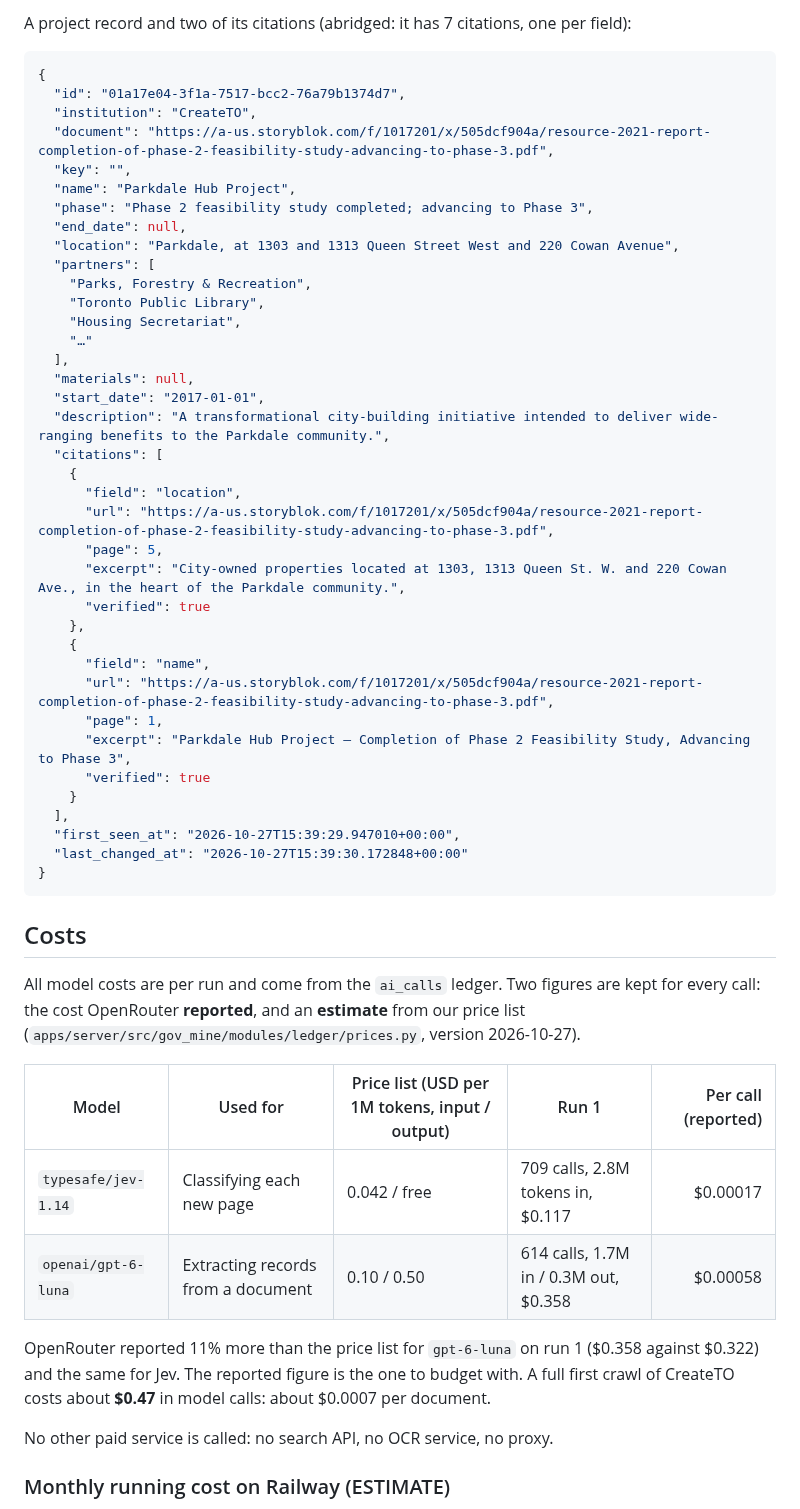
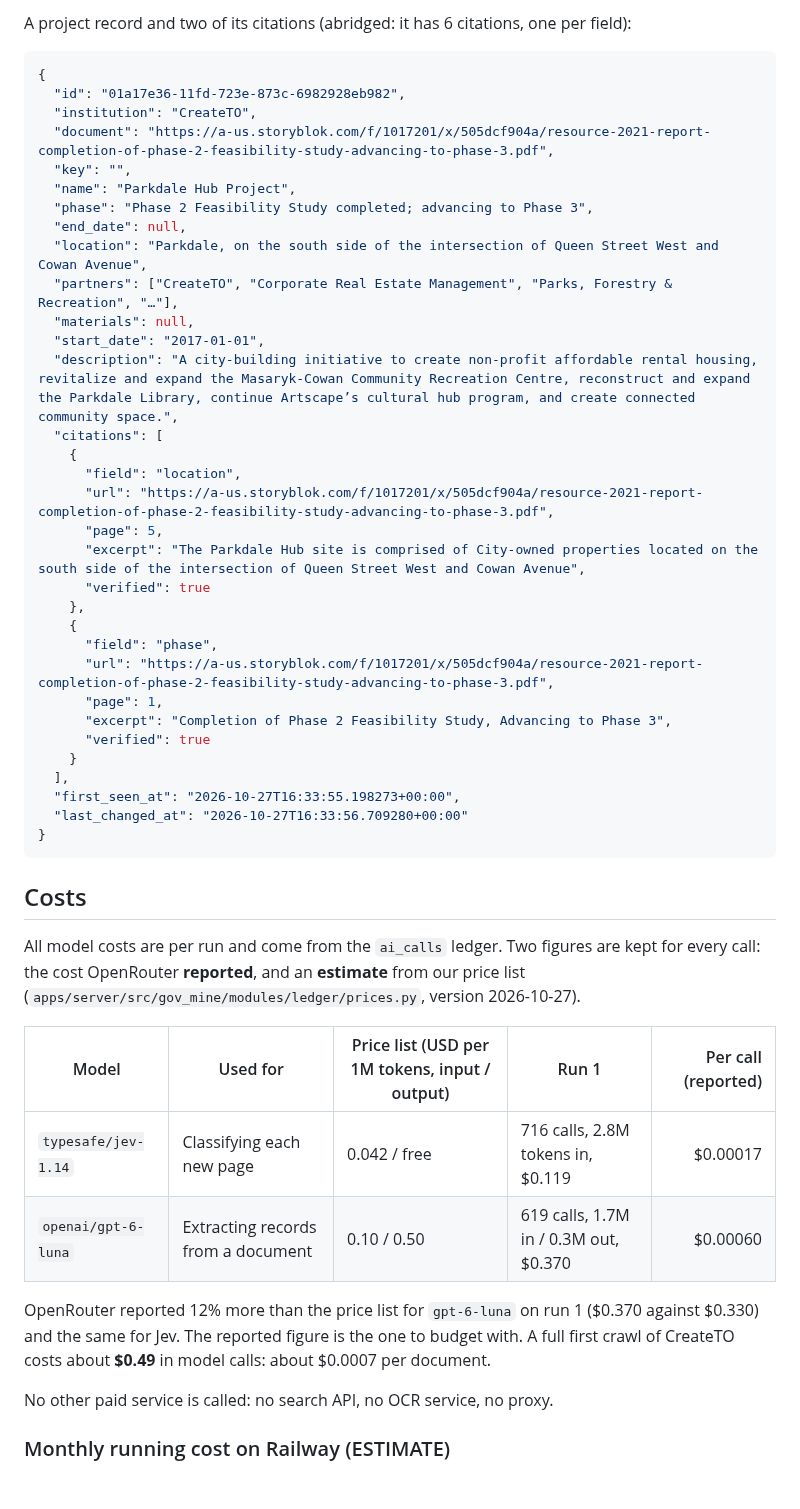
Before and after one commit to builtbystef/gov-mine, a Markdown page: RESULTS.md, the part around one of its changes. Drawn GitHub-style; blank space fills up the shorter version.

````diff
--- a/RESULTS.md
+++ b/RESULTS.md
@@ -247,43 +256,38 @@ same database twice gives the same lines.
 
-A project record and two of its citations (abridged: it has 7 citations, one per field):
+A project record and two of its citations (abridged: it has 6 citations, one per field):
 
 ```json
 {
-  "id": "01a17e04-3f1a-7517-bcc2-76a79b1374d7",
+  "id": "01a17e36-11fd-723e-873c-6982928eb982",
   "institution": "CreateTO",
   "document": "https://a-us.storyblok.com/f/1017201/x/505dcf904a/resource-2021-report-completion-of-phase-2-feasibility-study-advancing-to-phase-3.pdf",
   "key": "",
   "name": "Parkdale Hub Project",
-  "phase": "Phase 2 feasibility study completed; advancing to Phase 3",
+  "phase": "Phase 2 Feasibility Study completed; advancing to Phase 3",
   "end_date": null,
-  "location": "Parkdale, at 1303 and 1313 Queen Street West and 220 Cowan Avenue",
-  "partners": [
-    "Parks, Forestry & Recreation",
-    "Toronto Public Library",
-    "Housing Secretariat",
-    "…"
-  ],
+  "location": "Parkdale, on the south side of the intersection of Queen Street West and Cowan Avenue",
+  "partners": ["CreateTO", "Corporate Real Estate Management", "Parks, Forestry & Recreation", "…"],
   "materials": null,
   "start_date": "2017-01-01",
-  "description": "A transformational city-building initiative intended to deliver wide-ranging benefits to the Parkdale community.",
+  "description": "A city-building initiative to create non-profit affordable rental housing, revitalize and expand the Masaryk-Cowan Community Recreation Centre, reconstruct and expand the Parkdale Library, continue Artscape’s cultural hub program, and create connected community space.",
   "citations": [
     {
       "field": "location",
       "url": "https://a-us.storyblok.com/f/1017201/x/505dcf904a/resource-2021-report-completion-of-phase-2-feasibility-study-advancing-to-phase-3.pdf",
       "page": 5,
-      "excerpt": "City-owned properties located at 1303, 1313 Queen St. W. and 220 Cowan Ave., in the heart of the Parkdale community.",
+      "excerpt": "The Parkdale Hub site is comprised of City-owned properties located on the south side of the intersection of Queen Street West and Cowan Avenue",
       "verified": true
     },
     {
-      "field": "name",
+      "field": "phase",
       "url": "https://a-us.storyblok.com/f/1017201/x/505dcf904a/resource-2021-report-completion-of-phase-2-feasibility-study-advancing-to-phase-3.pdf",
       "page": 1,
-      "excerpt": "Parkdale Hub Project – Completion of Phase 2 Feasibility Study, Advancing to Phase 3",
+      "excerpt": "Completion of Phase 2 Feasibility Study, Advancing to Phase 3",
       "verified": true
     }
   ],
-  "first_seen_at": "2026-10-27T15:39:29.947010+00:00",
-  "last_changed_at": "2026-10-27T15:39:30.172848+00:00"
+  "first_seen_at": "2026-10-27T16:33:55.198273+00:00",
+  "last_changed_at": "2026-10-27T16:33:56.709280+00:00"
 }
 ```
 
@@ -296,12 +300,12 @@ version 2026-10-27).
 
 | Model               | Used for                           | Price list (USD per 1M tokens, input / output) | Run 1                                 | Per call (reported) |
 | ------------------- | ---------------------------------- | ---------------------------------------------- | ------------------------------------- | ------------------: |
-| `typesafe/jev-1.14` | Classifying each new page          | 0.042 / free                                   | 709 calls, 2.8M tokens in, $0.117     |            $0.00017 |
-| `openai/gpt-6-luna` | Extracting records from a document | 0.10 / 0.50                                    | 614 calls, 1.7M in / 0.3M out, $0.358 |            $0.00058 |
+| `typesafe/jev-1.14` | Classifying each new page          | 0.042 / free                                   | 716 calls, 2.8M tokens in, $0.119     |            $0.00017 |
+| `openai/gpt-6-luna` | Extracting records from a document | 0.10 / 0.50                                    | 619 calls, 1.7M in / 0.3M out, $0.370 |            $0.00060 |
 
-OpenRouter reported 11% more than the price list for `gpt-6-luna` on run 1 ($0.358 against
-$0.322) and the same for Jev. The reported figure is the one to budget with. A full first
-crawl of CreateTO costs about **$0.47** in model calls: about $0.0007 per document.
+OpenRouter reported 12% more than the price list for `gpt-6-luna` on run 1 ($0.370 against
+$0.330) and the same for Jev. The reported figure is the one to budget with. A full first
+crawl of CreateTO costs about **$0.49** in model calls: about $0.0007 per document.
 
 No other paid service is called: no search API, no OCR service, no proxy.
 
````
Also changed, not shown: other parts of RESULTS.md (+74 -65 lines), README.md (+29 -5 lines), docs/screenshots/documents.png (added), docs/screenshots/overview.png (added), docs/screenshots/projects.png (added), docs/screenshots/record.png (added), docs/screenshots/run.png (added), docs/screenshots/runs.png (added), 8 other files.
